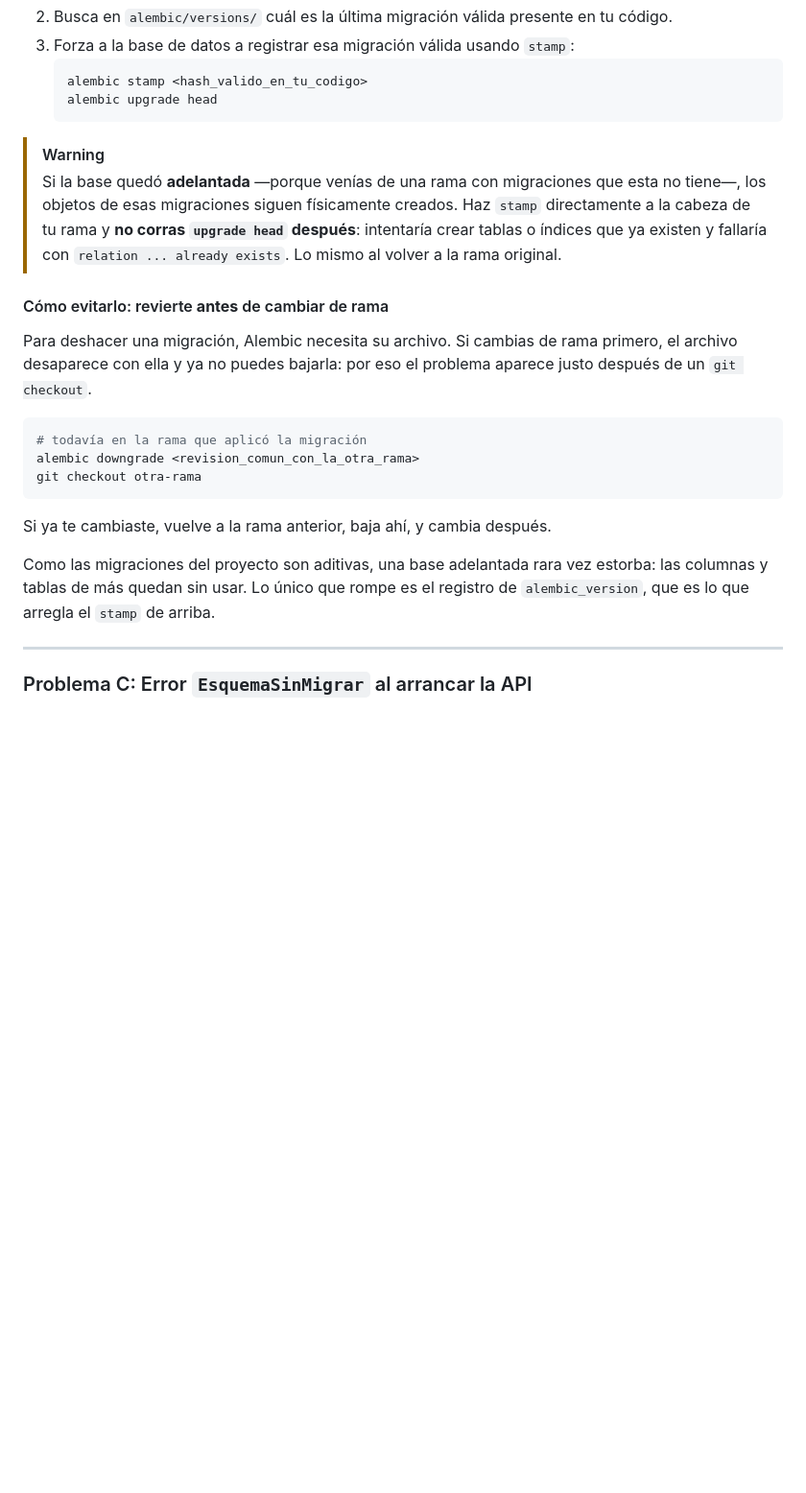
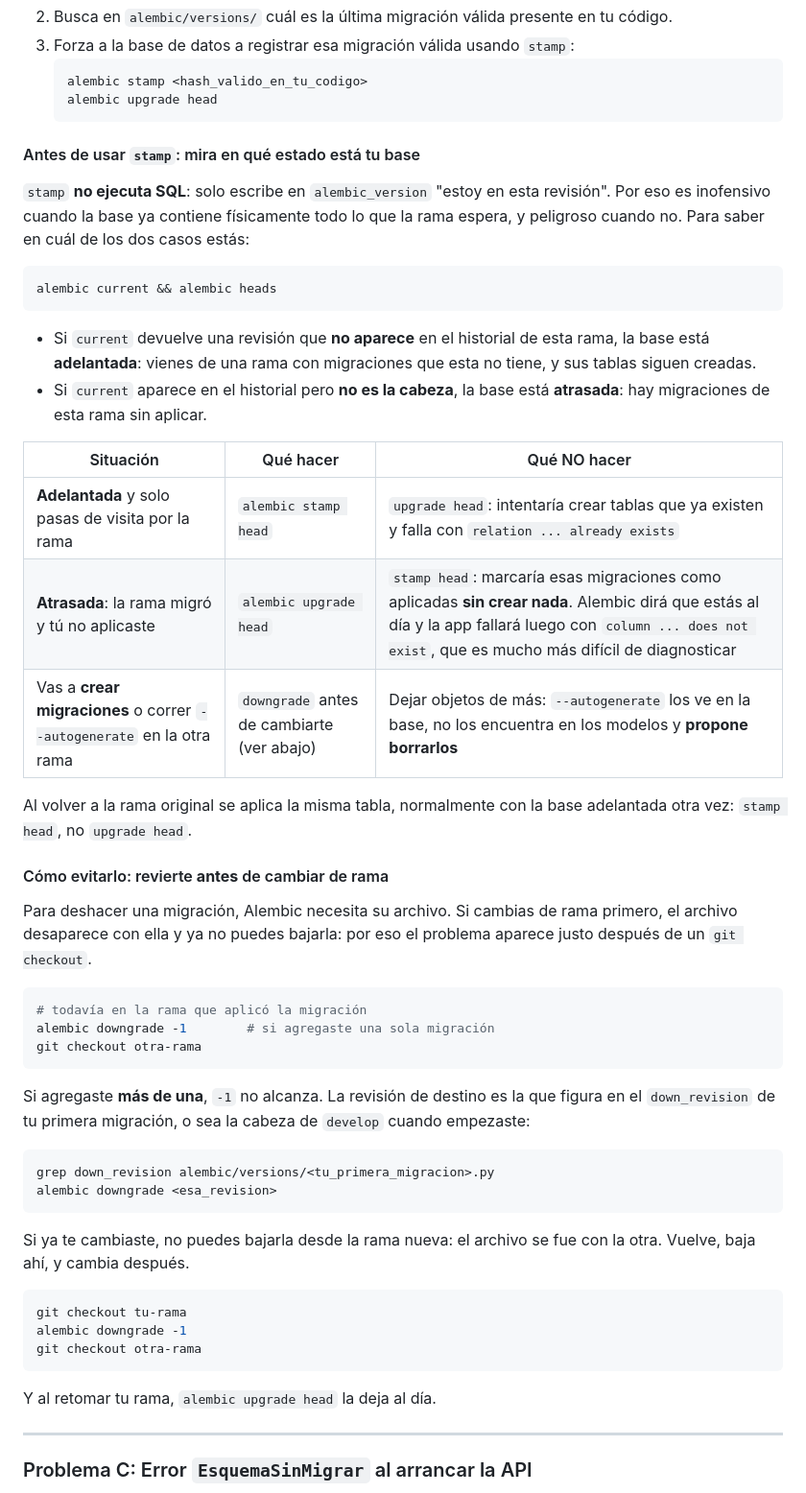
Before and after one commit to Proyectos-Ya/fesw-2026, a Markdown page: docs/guides/alembic-migraciones.md, the part around the change. Shown at 96% size. GitHub-like rendering; blank space fills up the shorter version.

Commit message:
docs(alembic): tabla de decision para cambiar de rama con migraciones
[AI Generated] Commit realizado por el agente de IA Claude Code.

Faltaba el caso que hace dano de verdad: usar `stamp` con la base *atrasada*.
No ejecuta SQL, asi que marca migraciones como aplicadas sin crear nada; Alembic
queda diciendo que todo esta al dia y la app falla despues con
`column ... does not exist`, que cuesta mucho mas diagnosticar que el error
original.

Se agrega como saber en que estado esta la base (`alembic current && heads`) y
una tabla de tres filas con que hacer y que no en cada caso, incluida la
advertencia de que dejar objetos de mas hace que `--autogenerate` proponga
borrarlos. Tambien el destino correcto del downgrade cuando la rama agrego mas
de una migracion: el `down_revision` de la primera.

Co-Authored-By: Claude Opus 5 <noreply@anthropic.com>

````diff
--- a/docs/guides/alembic-migraciones.md
+++ b/docs/guides/alembic-migraciones.md
@@ -182,12 +182,31 @@ alembic upgrade head
    alembic upgrade head
    ```
 
-> [!WARNING]
-> Si la base quedó **adelantada** —porque venías de una rama con migraciones que
-> esta no tiene—, los objetos de esas migraciones siguen físicamente creados.
-> Haz `stamp` directamente a la cabeza de tu rama y **no corras `upgrade head`
-> después**: intentaría crear tablas o índices que ya existen y fallaría con
-> `relation ... already exists`. Lo mismo al volver a la rama original.
+#### Antes de usar `stamp`: mira en qué estado está tu base
+
+`stamp` **no ejecuta SQL**: solo escribe en `alembic_version` "estoy en esta
+revisión". Por eso es inofensivo cuando la base ya contiene físicamente todo lo
+que la rama espera, y peligroso cuando no. Para saber en cuál de los dos casos
+estás:
+
+```bash
+alembic current && alembic heads
+```
+
+- Si `current` devuelve una revisión que **no aparece** en el historial de esta
+  rama, la base está **adelantada**: vienes de una rama con migraciones que esta
+  no tiene, y sus tablas siguen creadas.
+- Si `current` aparece en el historial pero **no es la cabeza**, la base está
+  **atrasada**: hay migraciones de esta rama sin aplicar.
+
+| Situación | Qué hacer | Qué NO hacer |
+|---|---|---|
+| **Adelantada** y solo pasas de visita por la rama | `alembic stamp head` | `upgrade head`: intentaría crear tablas que ya existen y falla con `relation ... already exists` |
+| **Atrasada**: la rama migró y tú no aplicaste | `alembic upgrade head` | `stamp head`: marcaría esas migraciones como aplicadas **sin crear nada**. Alembic dirá que estás al día y la app fallará luego con `column ... does not exist`, que es mucho más difícil de diagnosticar |
+| Vas a **crear migraciones** o correr `--autogenerate` en la otra rama | `downgrade` antes de cambiarte (ver abajo) | Dejar objetos de más: `--autogenerate` los ve en la base, no los encuentra en los modelos y **propone borrarlos** |
+
+Al volver a la rama original se aplica la misma tabla, normalmente con la base
+adelantada otra vez: `stamp head`, no `upgrade head`.
 
 #### Cómo evitarlo: revierte **antes** de cambiar de rama
 
@@ -197,15 +216,29 @@ problema aparece justo después de un `git checkout`.
 
 ```bash
 # todavía en la rama que aplicó la migración
-alembic downgrade <revision_comun_con_la_otra_rama>
+alembic downgrade -1        # si agregaste una sola migración
 git checkout otra-rama
 ```
 
-Si ya te cambiaste, vuelve a la rama anterior, baja ahí, y cambia después.
+Si agregaste **más de una**, `-1` no alcanza. La revisión de destino es la que
+figura en el `down_revision` de tu primera migración, o sea la cabeza de
+`develop` cuando empezaste:
 
-Como las migraciones del proyecto son aditivas, una base adelantada rara vez
-estorba: las columnas y tablas de más quedan sin usar. Lo único que rompe es el
-registro de `alembic_version`, que es lo que arregla el `stamp` de arriba.
+```bash
+grep down_revision alembic/versions/<tu_primera_migracion>.py
+alembic downgrade <esa_revision>
+```
+
+Si ya te cambiaste, no puedes bajarla desde la rama nueva: el archivo se fue con
+la otra. Vuelve, baja ahí, y cambia después.
+
+```bash
+git checkout tu-rama
+alembic downgrade -1
+git checkout otra-rama
+```
+
+Y al retomar tu rama, `alembic upgrade head` la deja al día.
 
 ---
 
````
